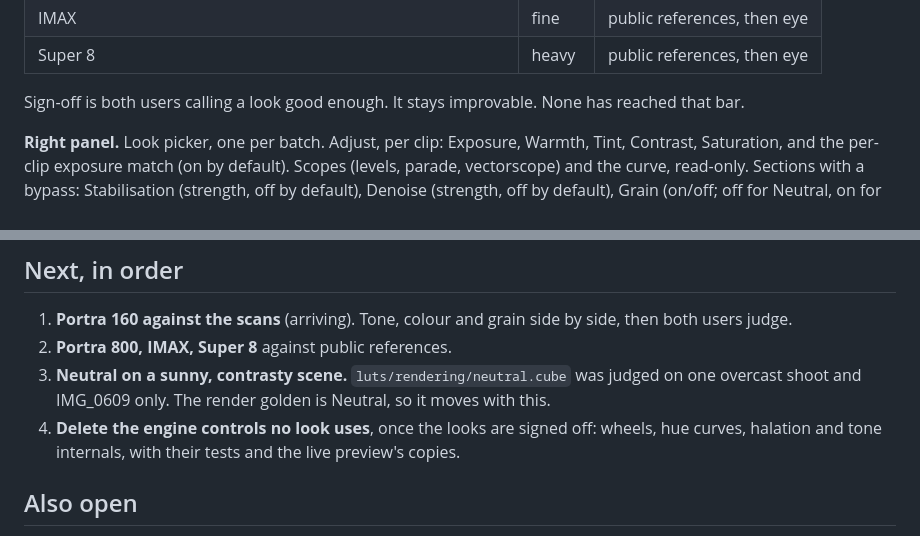
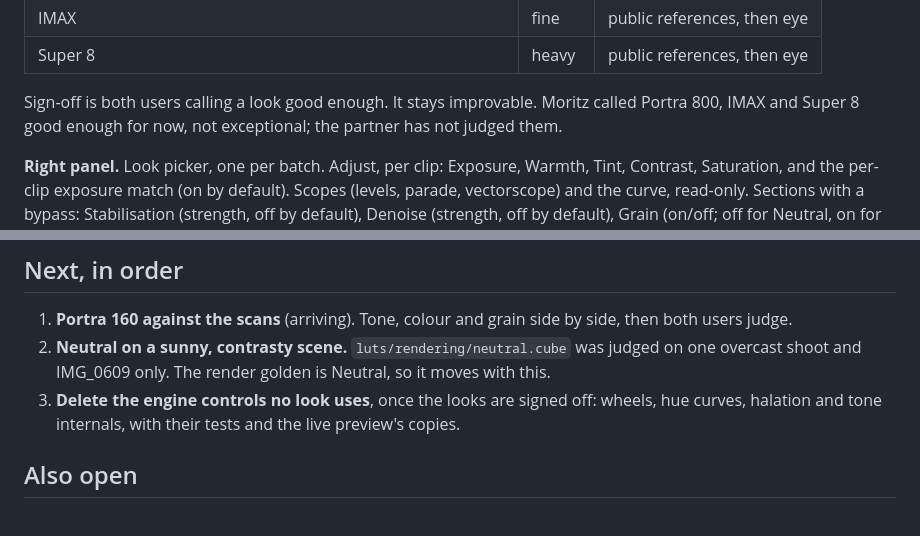
Before and after one commit to moritzsalla/LogGrade-macOS, a Markdown page: docs/BACKLOG.md, 2 parts joined by grey strips. Drawn GitHub-style.

Commit message:
Backlog: film looks tuned (#59)

```diff
--- a/docs/BACKLOG.md
+++ b/docs/BACKLOG.md
@@ -18,7 +18,8 @@ way for whoever doesn't want it. Judge every entry by that.
 | IMAX | fine | public references, then eye |
 | Super 8 | heavy | public references, then eye |
 
-Sign-off is both users calling a look good enough. It stays improvable. None has reached that bar.
+Sign-off is both users calling a look good enough. It stays improvable. Moritz called Portra 800,
+IMAX and Super 8 good enough for now, not exceptional; the partner has not judged them.
 
 **Right panel.** Look picker, one per batch. Adjust, per clip: Exposure, Warmth, Tint, Contrast,
 Saturation, and the per-clip exposure match (on by default). Scopes (levels, parade, vectorscope)
@@ -36,10 +37,9 @@ to centre, dragged per clip; export warns about clips whose framing was never lo
 
 1. **Portra 160 against the scans** (arriving). Tone, colour and grain side by side, then both users
    judge.
-2. **Portra 800, IMAX, Super 8** against public references.
-3. **Neutral on a sunny, contrasty scene.** `luts/rendering/neutral.cube` was judged on one overcast
+2. **Neutral on a sunny, contrasty scene.** `luts/rendering/neutral.cube` was judged on one overcast
    shoot and IMG_0609 only. The render golden is Neutral, so it moves with this.
-4. **Delete the engine controls no look uses**, once the looks are signed off: wheels, hue curves,
+3. **Delete the engine controls no look uses**, once the looks are signed off: wheels, hue curves,
    halation and tone internals, with their tests and the live preview's copies.
 
 ## Also open
```
